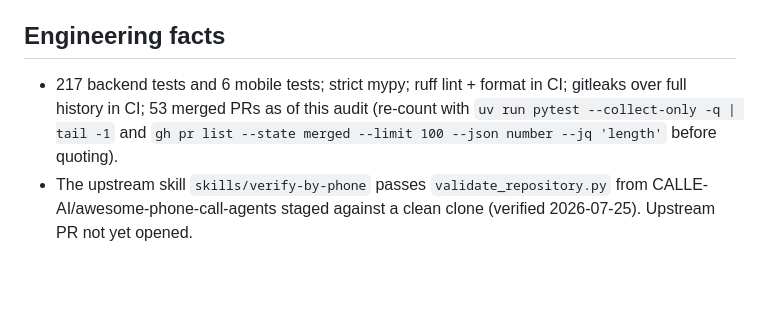
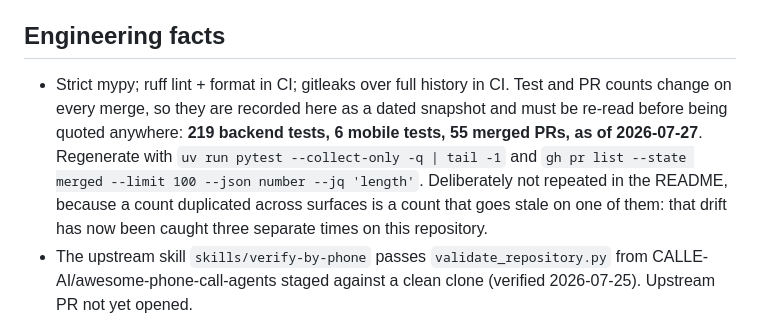
Before and after one commit to StephenSook/attest, a Markdown page: docs/FACTS.md, the part around the change. Drawn GitHub-style; blank space fills up the shorter version.

Commit message:
docs: stop the test-count treadmill
The count fix from PR #58 was already stale two commits later, which is
the whole problem in miniature. A number that changes on every merge,
duplicated across two surfaces, goes stale on one of them. That drift
has now been caught three separate times here.

The README no longer carries a count. The fact sheet keeps one, labelled
as a dated snapshot, beside the commands that regenerate it, and states
why it is not repeated elsewhere.

Recorded: 219 backend tests, 6 mobile tests, 55 merged PRs, 2026-07-27.

Co-Authored-By: Claude Opus 5 (1M context) <noreply@anthropic.com>

```diff
--- a/docs/FACTS.md
+++ b/docs/FACTS.md
@@ -97,7 +97,13 @@ Regeneration: `uv run python -m eval` reproduces every number and figure above o
 
 ## Engineering facts
 
-- 217 backend tests and 6 mobile tests; strict mypy; ruff lint + format in CI; gitleaks over full history in CI; 53 merged PRs as of this audit (re-count with `uv run pytest --collect-only -q | tail -1` and `gh pr list --state merged --limit 100 --json number --jq 'length'` before quoting).
+- Strict mypy; ruff lint + format in CI; gitleaks over full history in CI. Test and PR counts change on
+  every merge, so they are recorded here as a dated snapshot and must be re-read before being quoted
+  anywhere: **219 backend tests, 6 mobile tests, 55 merged PRs, as of 2026-07-27**. Regenerate with
+  `uv run pytest --collect-only -q | tail -1` and
+  `gh pr list --state merged --limit 100 --json number --jq 'length'`. Deliberately not repeated in the
+  README, because a count duplicated across surfaces is a count that goes stale on one of them: that
+  drift has now been caught three separate times on this repository.
 - The upstream skill `skills/verify-by-phone` passes `validate_repository.py` from CALLE-AI/awesome-phone-call-agents staged against a clean clone (verified 2026-07-25). Upstream PR not yet opened.
 - Second-model adversarial review found 7 verified issues in the loop/security wave (all fixed and regression-pinned); the harness twice caught confident-wrong extraction ("there's NO doctor's office here" parsing as a no; a plan claim stealing an unrelated span).
 
```
Also changed, not shown: README.md (+1 -1 lines).
